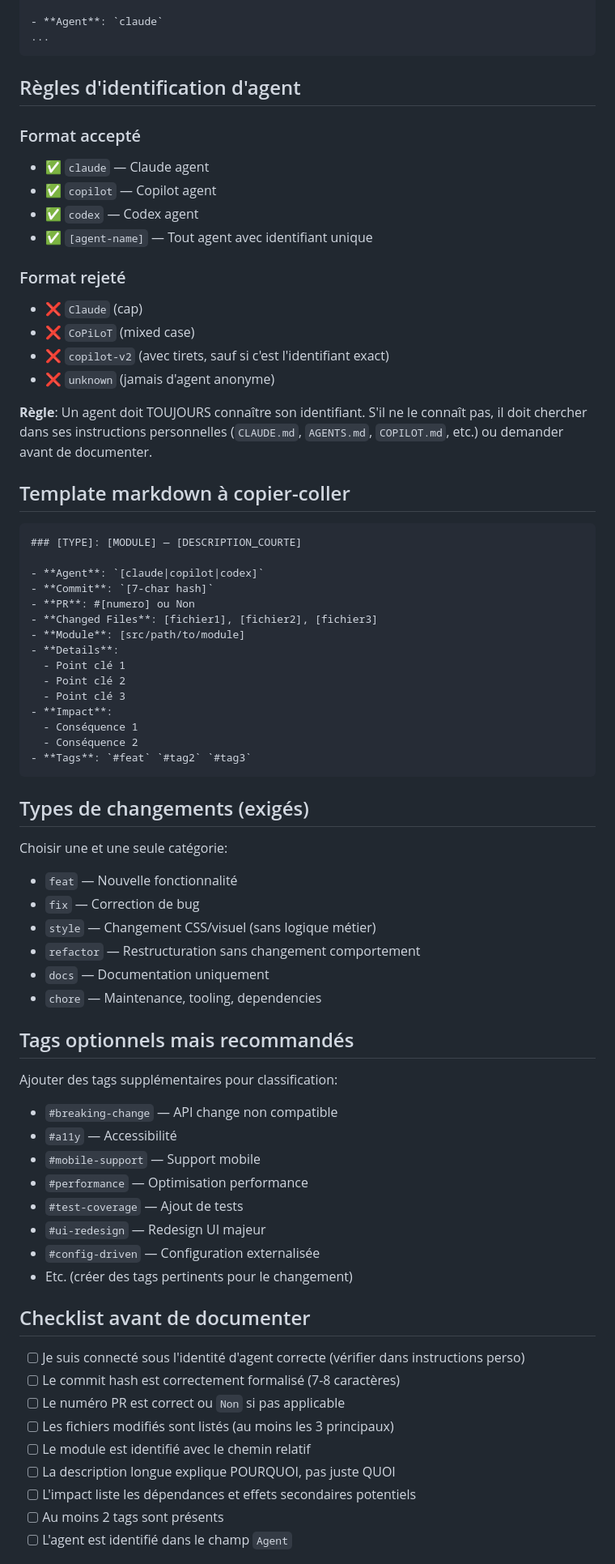
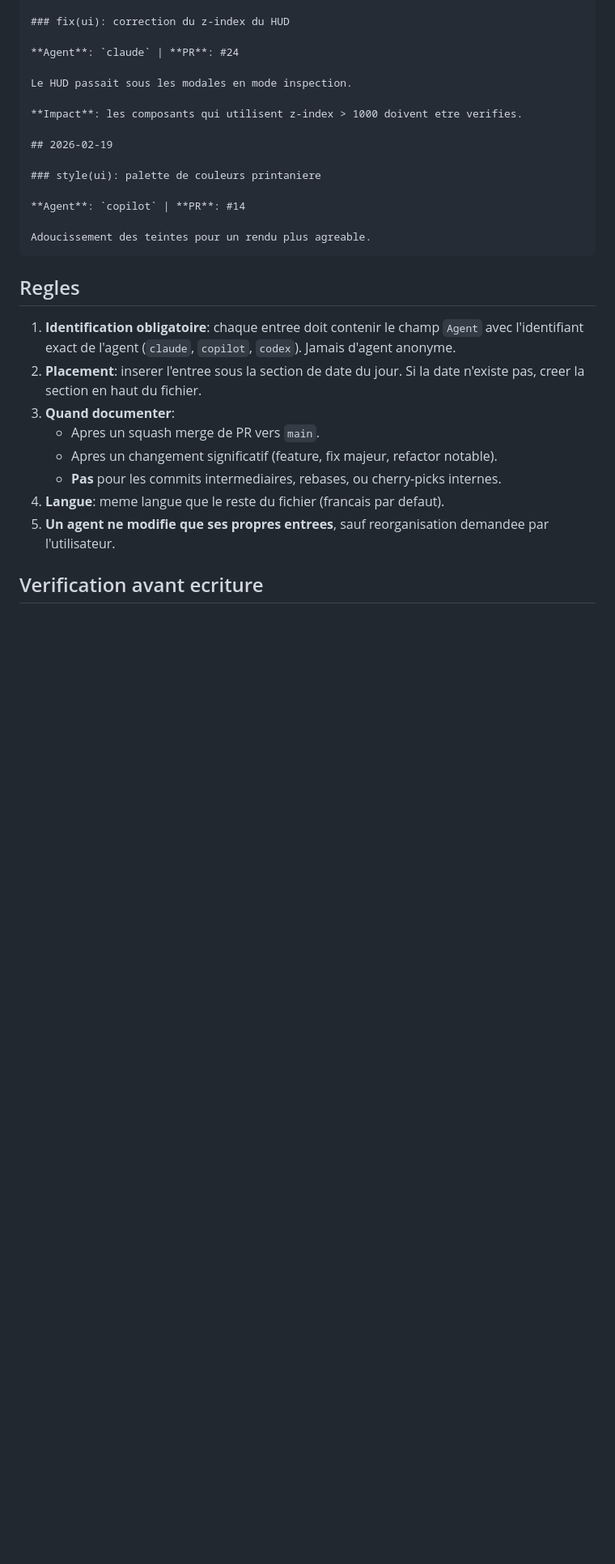
Before and after one commit to deljdlx/tdc, a Markdown page: doc/ai-changelog.md, the part around one of its changes. Shown at 81% size. GitHub-like rendering; blank space fills up the shorter version.

````diff
--- a/doc/ai-changelog.md
+++ b/doc/ai-changelog.md
@@ -72,79 +65,31 @@ Exemple d'insertion (ajout en haut du fichier antes les autres entries de la mê
 
-- **Agent**: `claude`
-...
+### fix(ui): correction du z-index du HUD
+
+**Agent**: `claude` | **PR**: #24
+
+Le HUD passait sous les modales en mode inspection.
+
+**Impact**: les composants qui utilisent z-index > 1000 doivent etre verifies.
+
+## 2026-02-19
+
+### style(ui): palette de couleurs printaniere
+
+**Agent**: `copilot` | **PR**: #14
+
+Adoucissement des teintes pour un rendu plus agreable.
 ```
 
-## Règles d'identification d'agent
+## Regles
 
-### Format accepté
+1. **Identification obligatoire**: chaque entree doit contenir le champ `Agent` avec l'identifiant exact de l'agent (`claude`, `copilot`, `codex`). Jamais d'agent anonyme.
+2. **Placement**: inserer l'entree sous la section de date du jour. Si la date n'existe pas, creer la section en haut du fichier.
+3. **Quand documenter**:
+   - Apres un squash merge de PR vers `main`.
+   - Apres un changement significatif (feature, fix majeur, refactor notable).
+   - **Pas** pour les commits intermediaires, rebases, ou cherry-picks internes.
+4. **Langue**: meme langue que le reste du fichier (francais par defaut).
+5. **Un agent ne modifie que ses propres entrees**, sauf reorganisation demandee par l'utilisateur.
 
-- ✅ `claude` — Claude agent
-- ✅ `copilot` — Copilot agent
-- ✅ `codex` — Codex agent
-- ✅ `[agent-name]` — Tout agent avec identifiant unique
+## Verification avant ecriture
 
-### Format rejeté
-
-- ❌ `Claude` (cap)
-- ❌ `CoPiLoT` (mixed case)
-- ❌ `copilot-v2` (avec tirets, sauf si c'est l'identifiant exact)
-- ❌ `unknown` (jamais d'agent anonyme)
-
-**Règle**: Un agent doit TOUJOURS connaître son identifiant. S'il ne le connaît pas, il doit chercher dans ses instructions personnelles (`CLAUDE.md`, `AGENTS.md`, `COPILOT.md`, etc.) ou demander avant de documenter.
-
-## Template markdown à copier-coller
-
-```markdown
-### [TYPE]: [MODULE] — [DESCRIPTION_COURTE]
-
-- **Agent**: `[claude|copilot|codex]`
-- **Commit**: `[7-char hash]`
-- **PR**: #[numero] ou Non
-- **Changed Files**: [fichier1], [fichier2], [fichier3]
-- **Module**: [src/path/to/module]
-- **Details**:
-  - Point clé 1
-  - Point clé 2
-  - Point clé 3
-- **Impact**:
-  - Conséquence 1
-  - Conséquence 2
-- **Tags**: `#feat` `#tag2` `#tag3`
-```
-
-## Types de changements (exigés)
-
-Choisir une et une seule catégorie:
-
-- `feat` — Nouvelle fonctionnalité
-- `fix` — Correction de bug
-- `style` — Changement CSS/visuel (sans logique métier)
-- `refactor` — Restructuration sans changement comportement
-- `docs` — Documentation uniquement
-- `chore` — Maintenance, tooling, dependencies
-
-## Tags optionnels mais recommandés
-
-Ajouter des tags supplémentaires pour classification:
-
-- `#breaking-change` — API change non compatible
-- `#a11y` — Accessibilité
-- `#mobile-support` — Support mobile
-- `#performance` — Optimisation performance
-- `#test-coverage` — Ajout de tests
-- `#ui-redesign` — Redesign UI majeur
-- `#config-driven` — Configuration externalisée
-- Etc. (créer des tags pertinents pour le changement)
-
-## Checklist avant de documenter
-
-- [ ] Je suis connecté sous l'identité d'agent correcte (vérifier dans instructions perso)
-- [ ] Le commit hash est correctement formalisé (7-8 caractères)
-- [ ] Le numéro PR est correct ou `Non` si pas applicable
-- [ ] Les fichiers modifiés sont listés (au moins les 3 principaux)
-- [ ] Le module est identifié avec le chemin relatif
-- [ ] La description longue explique POURQUOI, pas juste QUOI
-- [ ] L'impact liste les dépendances et effets secondaires potentiels
-- [ ] Au moins 2 tags sont présents
-- [ ] L'agent est identifié dans le champ `Agent`
-
````
Also changed, not shown: other parts of doc/ai-changelog.md (+47 -92 lines), CHANGELOG-AGENT.md (+4 -0 lines), doc/ai-agent-instructions.md (+2 -0 lines).
